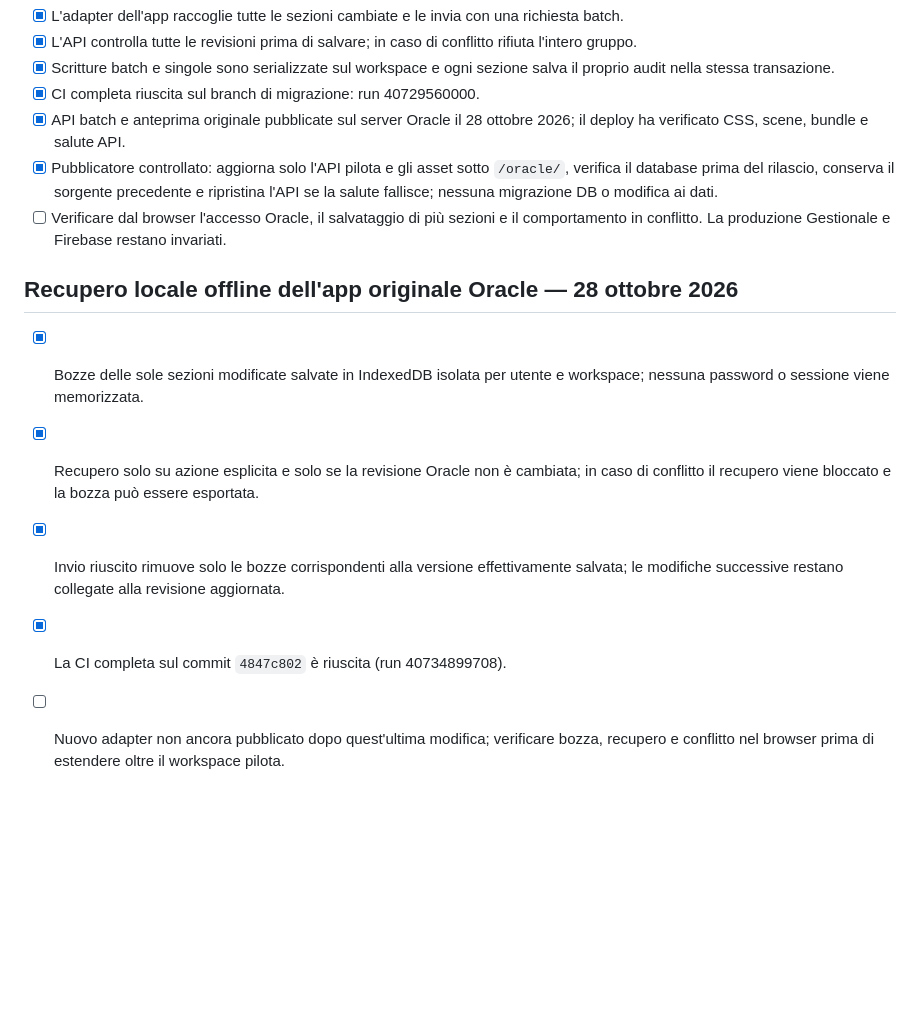
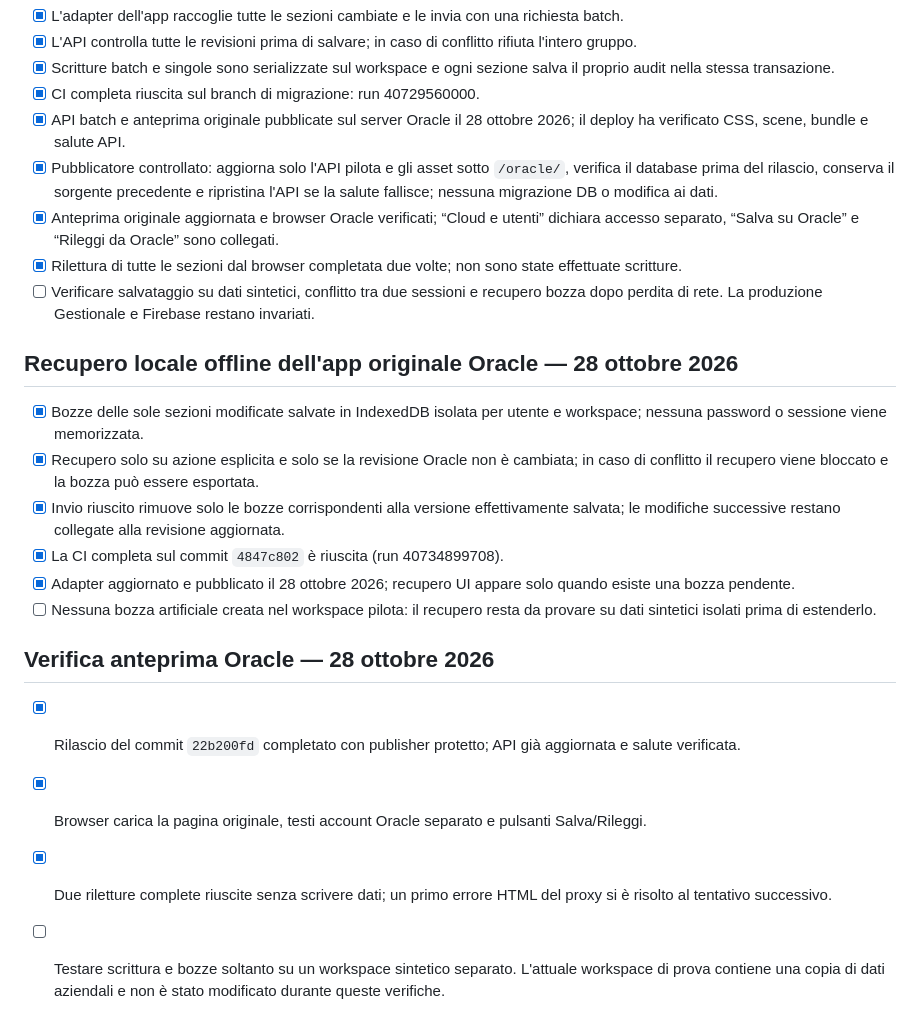
Before and after one commit to ionut290/VARGA-GESTIONALE, a Markdown page: oracle/MIGRATION_PROGRESS.md, the part around the change. Drawn GitHub-style; blank space fills up the shorter version.

Commit message:
Record latest Oracle pilot browser verification

```diff
--- a/oracle/MIGRATION_PROGRESS.md
+++ b/oracle/MIGRATION_PROGRESS.md
@@ -95,11 +95,20 @@ Non pubblicare backup/credenziali; non toccare Varga Cantieri né AzuraCast.
 - [x] CI completa riuscita sul branch di migrazione: run 40729560000.
 - [x] API batch e anteprima originale pubblicate sul server Oracle il 28 ottobre 2026; il deploy ha verificato CSS, scene, bundle e salute API.
 - [x] Pubblicatore controllato: aggiorna solo l'API pilota e gli asset sotto `/oracle/`, verifica il database prima del rilascio, conserva il sorgente precedente e ripristina l'API se la salute fallisce; nessuna migrazione DB o modifica ai dati.
-- [ ] Verificare dal browser l'accesso Oracle, il salvataggio di più sezioni e il comportamento in conflitto. La produzione Gestionale e Firebase restano invariati.
+- [x] Anteprima originale aggiornata e browser Oracle verificati; “Cloud e utenti” dichiara accesso separato, “Salva su Oracle” e “Rileggi da Oracle” sono collegati.
+- [x] Rilettura di tutte le sezioni dal browser completata due volte; non sono state effettuate scritture.
+- [ ] Verificare salvataggio su dati sintetici, conflitto tra due sessioni e recupero bozza dopo perdita di rete. La produzione Gestionale e Firebase restano invariati.
 
 ## Recupero locale offline dell'app originale Oracle — 28 ottobre 2026
 - [x] Bozze delle sole sezioni modificate salvate in IndexedDB isolata per utente e workspace; nessuna password o sessione viene memorizzata.
 - [x] Recupero solo su azione esplicita e solo se la revisione Oracle non è cambiata; in caso di conflitto il recupero viene bloccato e la bozza può essere esportata.
 - [x] Invio riuscito rimuove solo le bozze corrispondenti alla versione effettivamente salvata; le modifiche successive restano collegate alla revisione aggiornata.
 - [x] La CI completa sul commit `4847c802` è riuscita (run 40734899708).
-- [ ] Nuovo adapter non ancora pubblicato dopo quest'ultima modifica; verificare bozza, recupero e conflitto nel browser prima di estendere oltre il workspace pilota.
+- [x] Adapter aggiornato e pubblicato il 28 ottobre 2026; recupero UI appare solo quando esiste una bozza pendente.
+- [ ] Nessuna bozza artificiale creata nel workspace pilota: il recupero resta da provare su dati sintetici isolati prima di estenderlo.
+
+## Verifica anteprima Oracle — 28 ottobre 2026
+- [x] Rilascio del commit `22b200fd` completato con publisher protetto; API già aggiornata e salute verificata.
+- [x] Browser carica la pagina originale, testi account Oracle separato e pulsanti Salva/Rileggi.
+- [x] Due riletture complete riuscite senza scrivere dati; un primo errore HTML del proxy si è risolto al tentativo successivo.
+- [ ] Testare scrittura e bozze soltanto su un workspace sintetico separato. L'attuale workspace di prova contiene una copia di dati aziendali e non è stato modificato durante queste verifiche.
```
